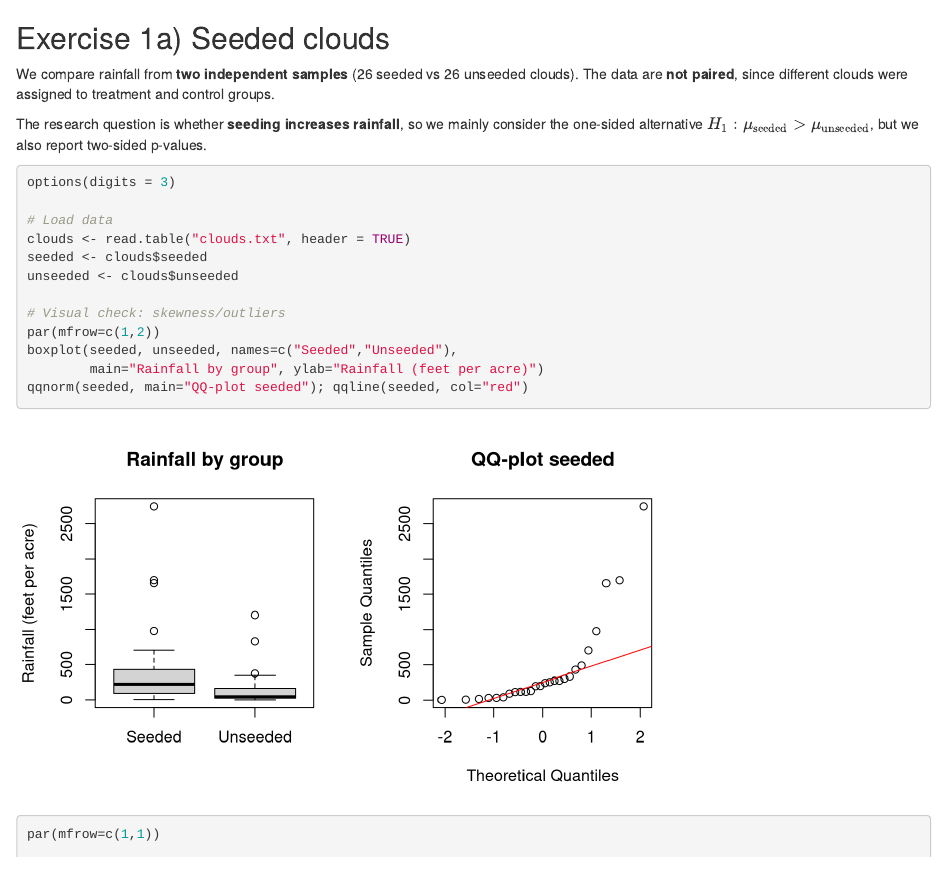
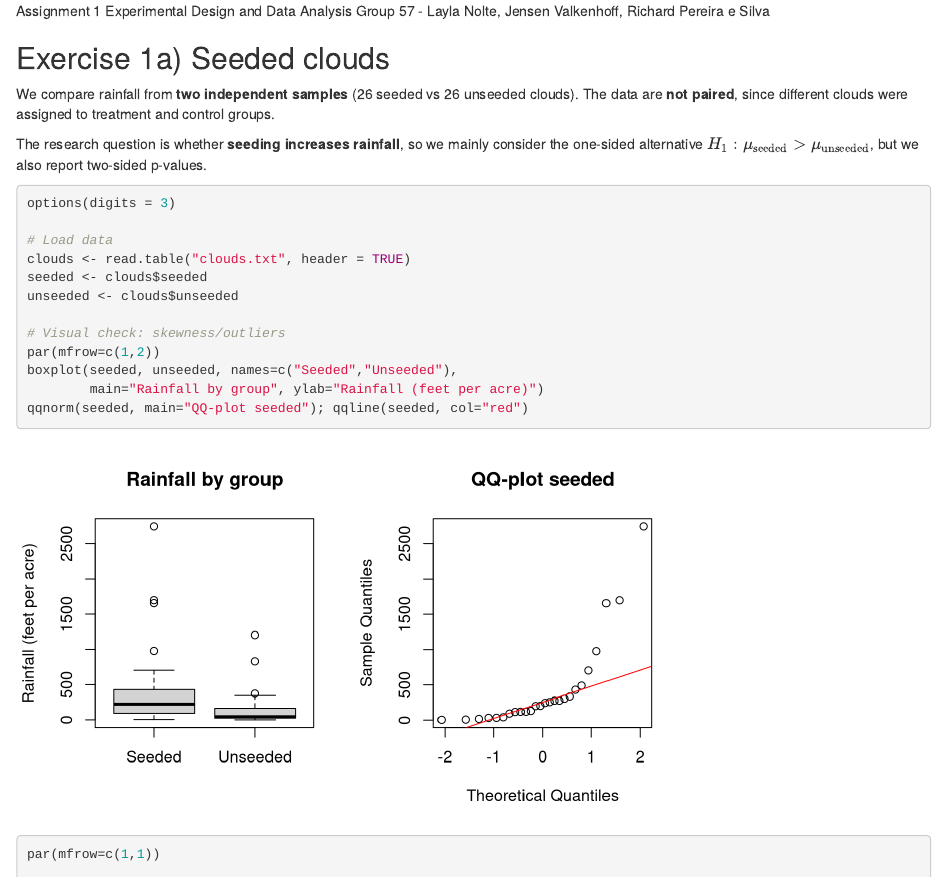
Before and after one commit to Jensen-25/EDDA_group_57, an R Markdown document (template_assign_edda.Rmd): the page in a window 1100 px wide, from its top. Rendered offline with R 4.5, knitr and Pandoc, with nearby package versions; code that draws random numbers runs with fixed seeds of ours.

Commit message:
names + group num

```diff
--- a/template_assign_edda.Rmd
+++ b/template_assign_edda.Rmd
@@ -1,3 +1,6 @@
+Assignment 1 Experimental Design and Data Analysis
+Group 57 - Layla Nolte, Jensen Valkenhoff, Richard Pereira e Silva
+
 ## Exercise 1a) Seeded clouds
 
 We compare rainfall from **two independent samples** (26 seeded vs 26 unseeded clouds). The data are **not paired**, since different clouds were assigned to treatment and control groups.
```
